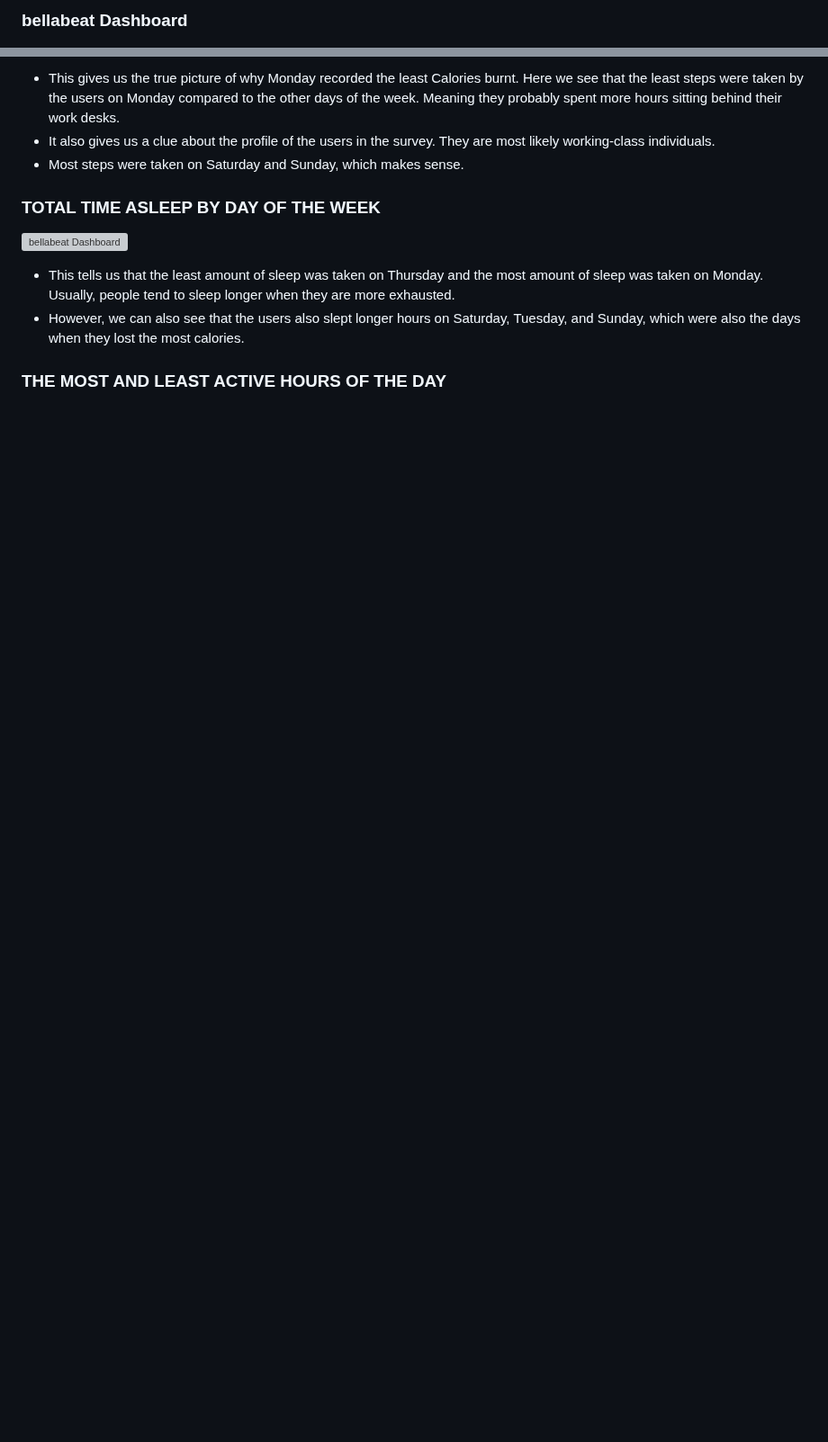
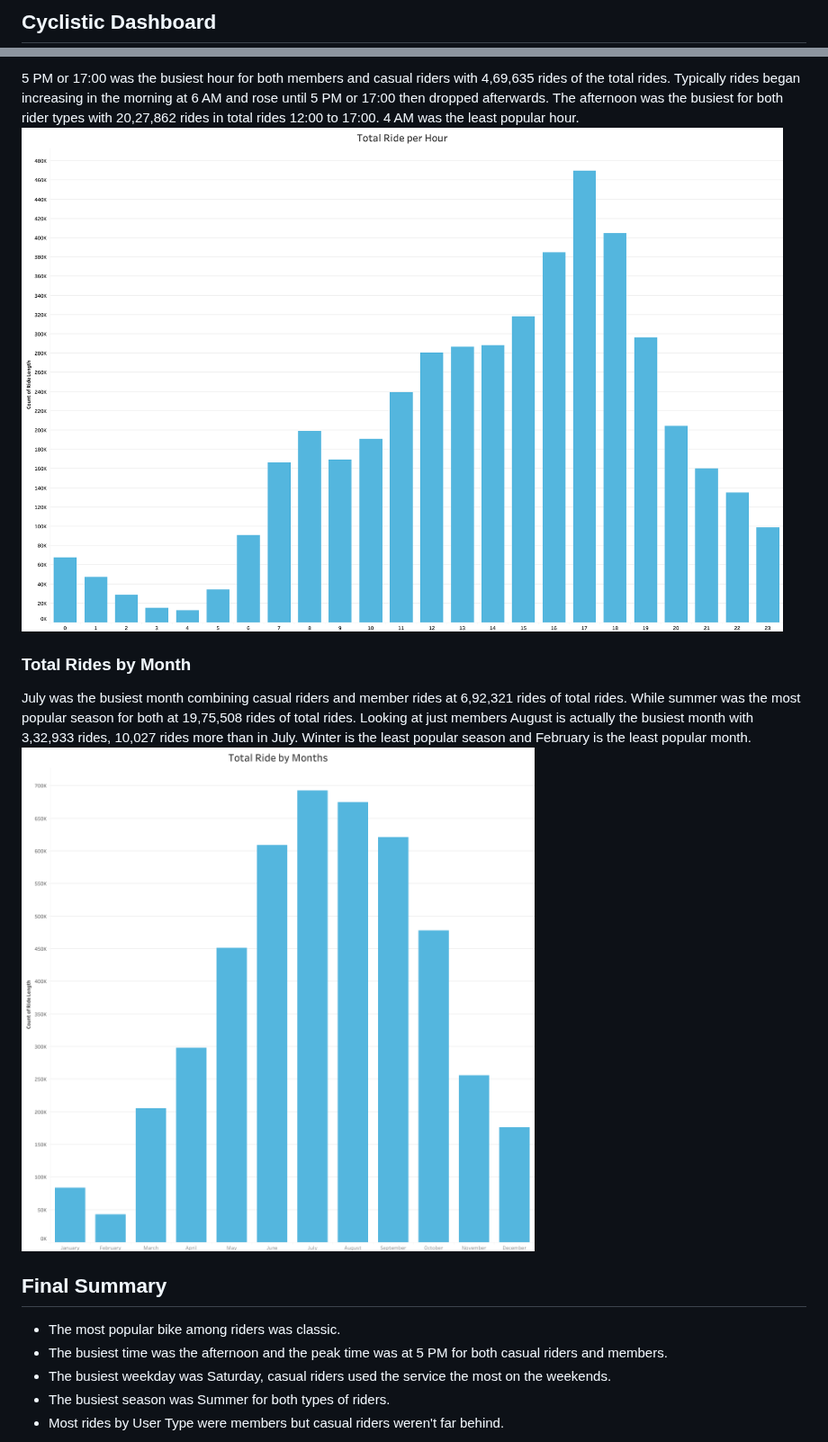
Before and after one commit to rejoice03/divvy_bike_share_company, a Markdown page: README.md, 2 parts joined by grey strips. Shown at 90% size. Rendered like a GitHub page; blank space fills up the shorter version; grey boxes are pictures that could not be loaded.

```diff
--- a/README.md
+++ b/README.md
@@ -24,3 +33,3 @@ analysis. For Python code [**click here**](https://github.com/rejoice03/BellaBea
 
-### bellabeat Dashboard
+## Cyclistic Dashboard
 
@@ -55,14 +69,25 @@ analysis. For Python code [**click here**](https://github.com/rejoice03/BellaBea
 
-*   This gives us the true picture of why Monday recorded the least Calories burnt. Here we see that the least steps were taken by the users on Monday compared to the other days of the week. Meaning they probably spent more hours sitting behind their work desks.
-*   It also gives us a clue about the profile of the users in the survey. They are most likely working-class individuals.
-*   Most steps were taken on Saturday and Sunday, which makes sense.
+5 PM or 17:00 was the busiest hour for both members and casual riders with 4,69,635 rides
+of the total rides. Typically rides began increasing in the morning at 6 AM and
+rose until 5 PM or 17:00 then dropped afterwards. The afternoon was the busiest for both
+rider types with  20,27,862 rides in total rides 12:00 to 17:00. 4 AM was the least
+popular hour.
+![App Screenshot](https://github.com/rejoice03/divvy_bike_share_company/blob/main/Tableau/Total%20Ride%20per%20Hour.png?raw=true)
 
-### TOTAL TIME ASLEEP BY DAY OF THE WEEK
+### Total Rides by Month
 
-![bellabeat Dashboard](https://github.com/rejoice03/BellaBeat/blob/main/Tableau/Total%20Time%20Asleep%20by%20Day%20of%20the%20Week.png?raw=true)
+July was the busiest month combining casual riders and member rides at 6,92,321 rides
+of total rides. While summer was the most popular season for both at 19,75,508 rides of
+total rides. Looking at just members August is actually the busiest month with 3,32,933
+rides, 10,027 rides more than in July. Winter is the least popular season and February is the
+least popular month.
+![App Screenshot](https://github.com/rejoice03/divvy_bike_share_company/blob/main/Tableau/Total%20Ride%20by%20Months.png?raw=true)
 
-*   This tells us that the least amount of sleep was taken on Thursday and the most amount of sleep was taken on Monday. Usually, people tend to sleep longer when they are more exhausted.
-*   However, we can also see that the users also slept longer hours on Saturday, Tuesday, and Sunday, which were also the days when they lost the most calories.
+## Final Summary
 
-### THE MOST AND LEAST ACTIVE HOURS OF THE DAY
+*   The most popular bike among riders was classic.
+*   The busiest time was the afternoon and the peak time was at 5 PM for both casual riders and members.
+*   The busiest weekday was Saturday, casual riders used the service the most on the weekends.
+*   The busiest season was Summer for both types of riders.
+*   Most rides by User Type were members but casual riders weren't far behind.
 
```
Also changed, not shown: other parts of README.md (+52 -38 lines).
